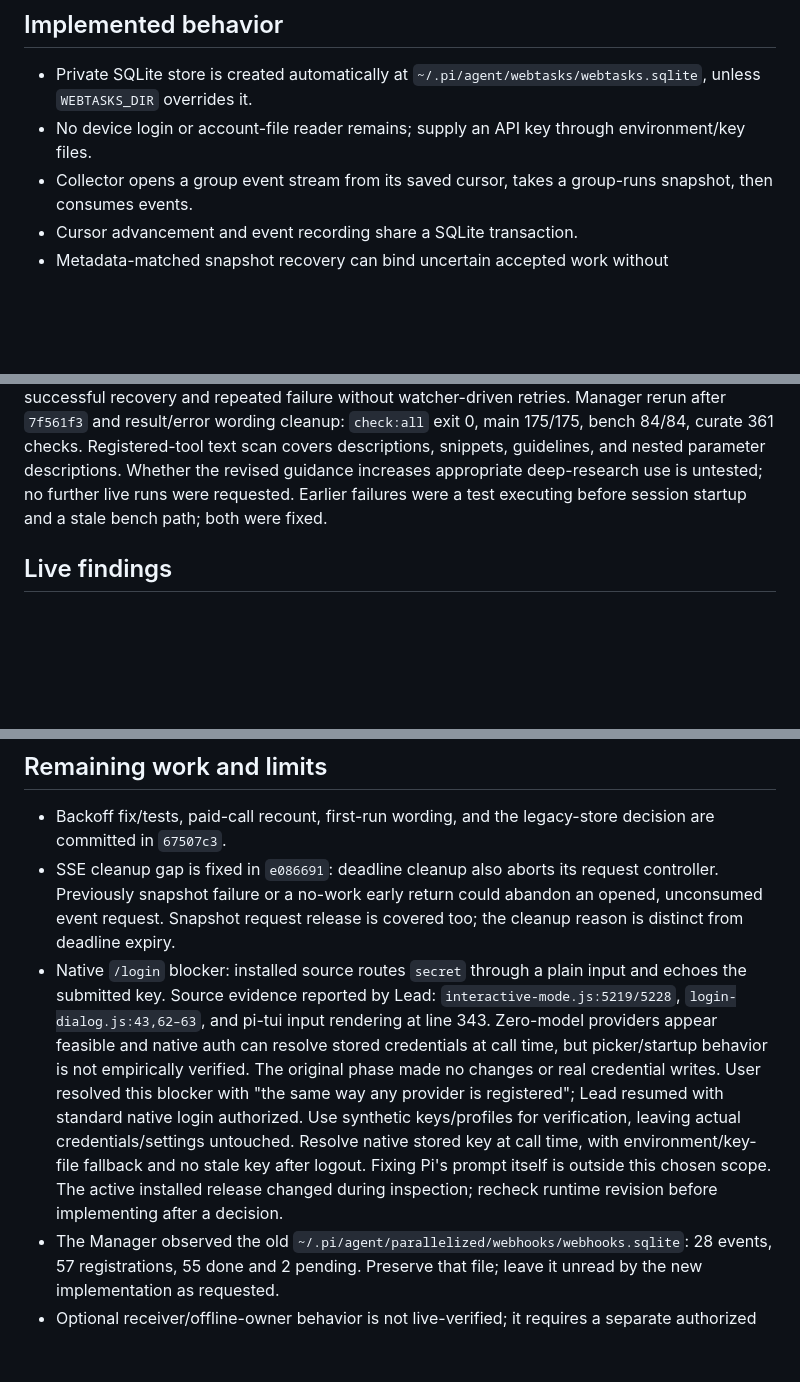
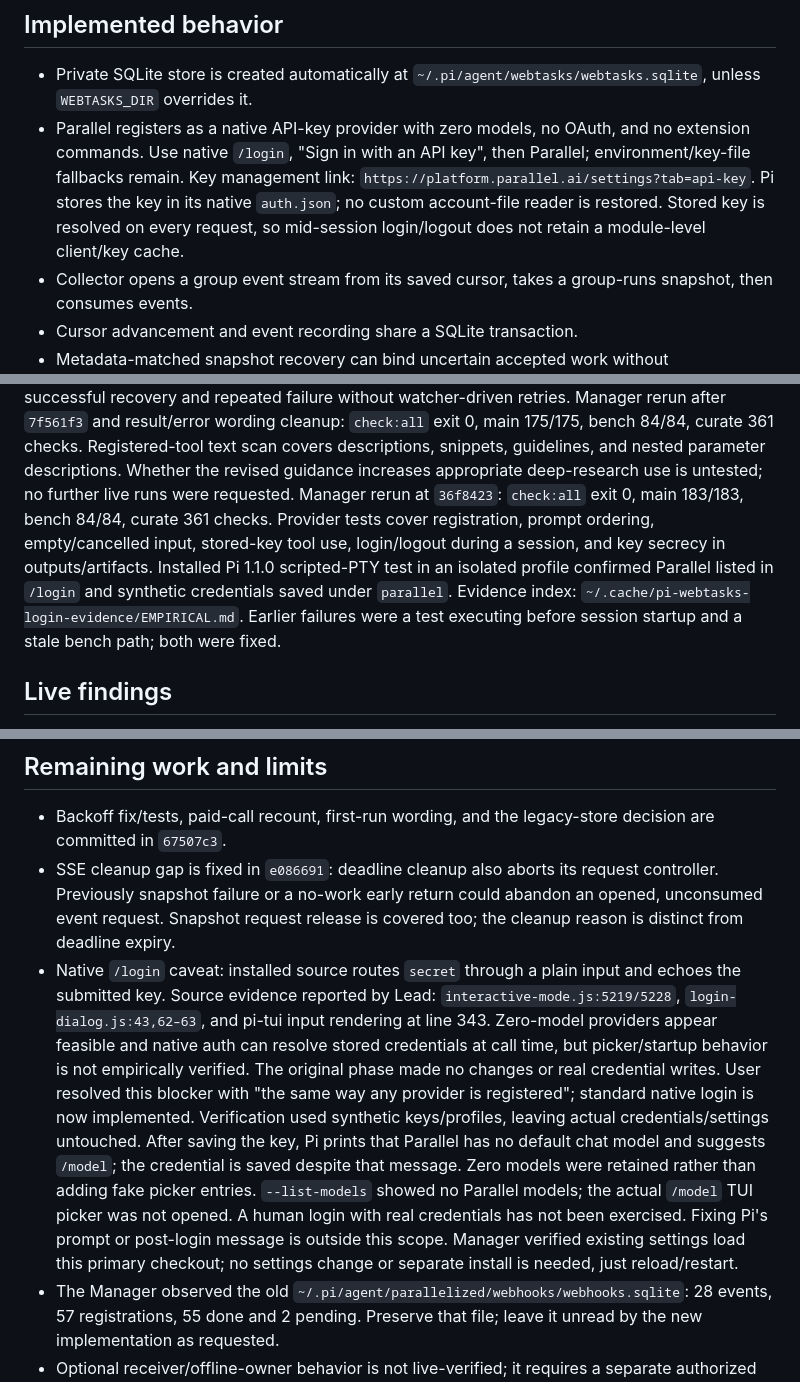
Before and after one commit to JangMan-J/pi-webtasks, a Markdown page: HANDOFF.md, 3 parts joined by grey strips. GitHub-like rendering; blank space fills up the shorter version.

Commit message:
Record native Parallel login integration in handoff

```diff
--- a/HANDOFF.md
+++ b/HANDOFF.md
@@ -76,7 +78,11 @@ Model costs, research-price estimates, and actual observable charges must be rep
 ## Implemented behavior
 
 - Private SQLite store is created automatically at `~/.pi/agent/webtasks/webtasks.sqlite`, unless `WEBTASKS_DIR` overrides it.
-- No device login or account-file reader remains; supply an API key through environment/key files.
+- Parallel registers as a native API-key provider with zero models, no OAuth, and no extension commands.
+  Use native `/login`, "Sign in with an API key", then Parallel; environment/key-file fallbacks remain.
+  Key management link: `https://platform.parallel.ai/settings?tab=api-key`.
+  Pi stores the key in its native `auth.json`; no custom account-file reader is restored.
+  Stored key is resolved on every request, so mid-session login/logout does not retain a module-level client/key cache.
 - Collector opens a group event stream from its saved cursor, takes a group-runs snapshot, then consumes events.
 - Cursor advancement and event recording share a SQLite transaction.
 - Metadata-matched snapshot recovery can bind uncertain accepted work without resubmission.
@@ -126,6 +133,10 @@ New loader assertions verify zero commands; startup retry tests cover successful
 Manager rerun after `7f561f3` and result/error wording cleanup: `check:all` exit 0, main 175/175, bench 84/84, curate 361 checks.
 Registered-tool text scan covers descriptions, snippets, guidelines, and nested parameter descriptions.
 Whether the revised guidance increases appropriate deep-research use is untested; no further live runs were requested.
+Manager rerun at `36f8423`: `check:all` exit 0, main 183/183, bench 84/84, curate 361 checks.
+Provider tests cover registration, prompt ordering, empty/cancelled input, stored-key tool use, login/logout during a session, and key secrecy in outputs/artifacts.
+Installed Pi 1.1.0 scripted-PTY test in an isolated profile confirmed Parallel listed in `/login` and synthetic credentials saved under `parallel`.
+Evidence index: `~/.cache/pi-webtasks-login-evidence/EMPIRICAL.md`.
 Earlier failures were a test executing before session startup and a stale bench path; both were fixed.
 
 ## Live findings
@@ -172,15 +183,18 @@ Other follow-up conclusions rely on the Lead's report and committed acceptance r
 - SSE cleanup gap is fixed in `e086691`: deadline cleanup also aborts its request controller.
   Previously snapshot failure or a no-work early return could abandon an opened, unconsumed event request.
   Snapshot request release is covered too; the cleanup reason is distinct from deadline expiry.
-- Native `/login` blocker: installed source routes `secret` through a plain input and echoes the submitted key.
+- Native `/login` caveat: installed source routes `secret` through a plain input and echoes the submitted key.
   Source evidence reported by Lead: `interactive-mode.js:5219/5228`, `login-dialog.js:43,62–63`, and pi-tui input rendering at line 343.
   Zero-model providers appear feasible and native auth can resolve stored credentials at call time, but picker/startup behavior is not empirically verified.
   The original phase made no changes or real credential writes.
-  User resolved this blocker with "the same way any provider is registered"; Lead resumed with standard native login authorized.
-  Use synthetic keys/profiles for verification, leaving actual credentials/settings untouched.
-  Resolve native stored key at call time, with environment/key-file fallback and no stale key after logout.
-  Fixing Pi's prompt itself is outside this chosen scope.
-  The active installed release changed during inspection; recheck runtime revision before implementing after a decision.
+  User resolved this blocker with "the same way any provider is registered"; standard native login is now implemented.
+  Verification used synthetic keys/profiles, leaving actual credentials/settings untouched.
+  After saving the key, Pi prints that Parallel has no default chat model and suggests `/model`; the credential is saved despite that message.
+  Zero models were retained rather than adding fake picker entries.
+  `--list-models` showed no Parallel models; the actual `/model` TUI picker was not opened.
+  A human login with real credentials has not been exercised.
+  Fixing Pi's prompt or post-login message is outside this scope.
+  Manager verified existing settings load this primary checkout; no settings change or separate install is needed, just reload/restart.
 - The Manager observed the old `~/.pi/agent/parallelized/webhooks/webhooks.sqlite`: 28 events, 57 registrations, 55 done and 2 pending.
   Preserve that file; leave it unread by the new implementation as requested.
 - Optional receiver/offline-owner behavior is not live-verified; it requires a separate authorized deployment.
```
Also changed, not shown: other parts of HANDOFF.md (+7 -4 lines).
